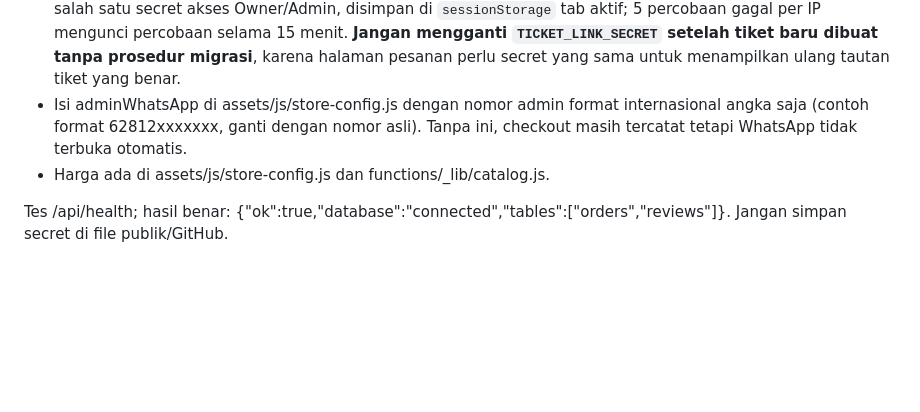
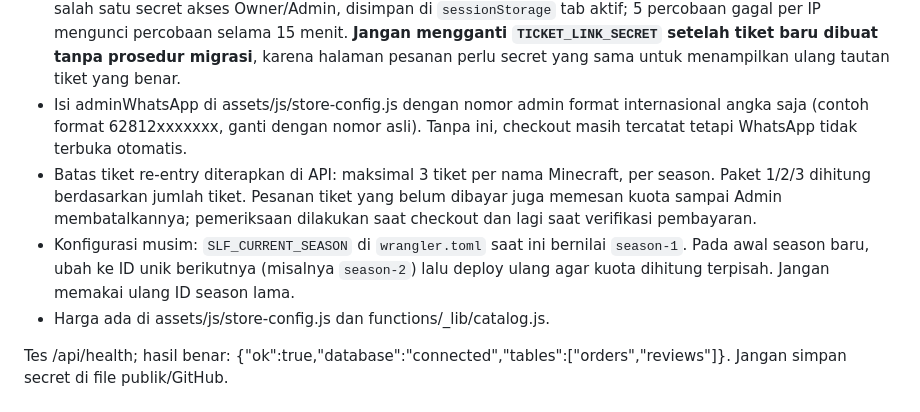
Before and after one commit to riskiwahyuramadan926-crypto/slf-website, a Markdown page: README.md, the part around the change. Rendered like a GitHub page; blank space fills up the shorter version.

Commit message:
Document enforced re-entry limit and season ID configuration

```diff
--- a/README.md
+++ b/README.md
@@ -24,6 +24,8 @@ Store menggunakan Cloudflare Pages Functions dan D1. Pembayaran DANA Bisnis dila
 - Middleware Store membuat tabel `orders` dan `reviews` secara aman saat API pertama kali diakses. `schema.sql` tetap tersedia untuk pemeriksaan atau pemasangan manual.
 - Wajib atur tiga Cloudflare Secrets: `OWNER_SECRET` khusus Owner, `ADMIN_SECRET` khusus staf, dan `TICKET_LINK_SECRET` untuk membuat tautan re-entry yang unik per tiket. Ketiganya harus berbeda dan minimal 32 karakter acak. Tidak ada fallback yang menjadikan `ADMIN_SECRET` sebagai Owner. Login panel memakai salah satu secret akses Owner/Admin, disimpan di `sessionStorage` tab aktif; 5 percobaan gagal per IP mengunci percobaan selama 15 menit. **Jangan mengganti `TICKET_LINK_SECRET` setelah tiket baru dibuat tanpa prosedur migrasi**, karena halaman pesanan perlu secret yang sama untuk menampilkan ulang tautan tiket yang benar.
 - Isi adminWhatsApp di assets/js/store-config.js dengan nomor admin format internasional angka saja (contoh format 62812xxxxxxx, ganti dengan nomor asli). Tanpa ini, checkout masih tercatat tetapi WhatsApp tidak terbuka otomatis.
+- Batas tiket re-entry diterapkan di API: maksimal 3 tiket per nama Minecraft, per season. Paket 1/2/3 dihitung berdasarkan jumlah tiket. Pesanan tiket yang belum dibayar juga memesan kuota sampai Admin membatalkannya; pemeriksaan dilakukan saat checkout dan lagi saat verifikasi pembayaran.
+- Konfigurasi musim: `SLF_CURRENT_SEASON` di `wrangler.toml` saat ini bernilai `season-1`. Pada awal season baru, ubah ke ID unik berikutnya (misalnya `season-2`) lalu deploy ulang agar kuota dihitung terpisah. Jangan memakai ulang ID season lama.
 - Harga ada di assets/js/store-config.js dan functions/_lib/catalog.js.
 
 Tes /api/health; hasil benar: {"ok":true,"database":"connected","tables":["orders","reviews"]}. Jangan simpan secret di file publik/GitHub.
```
